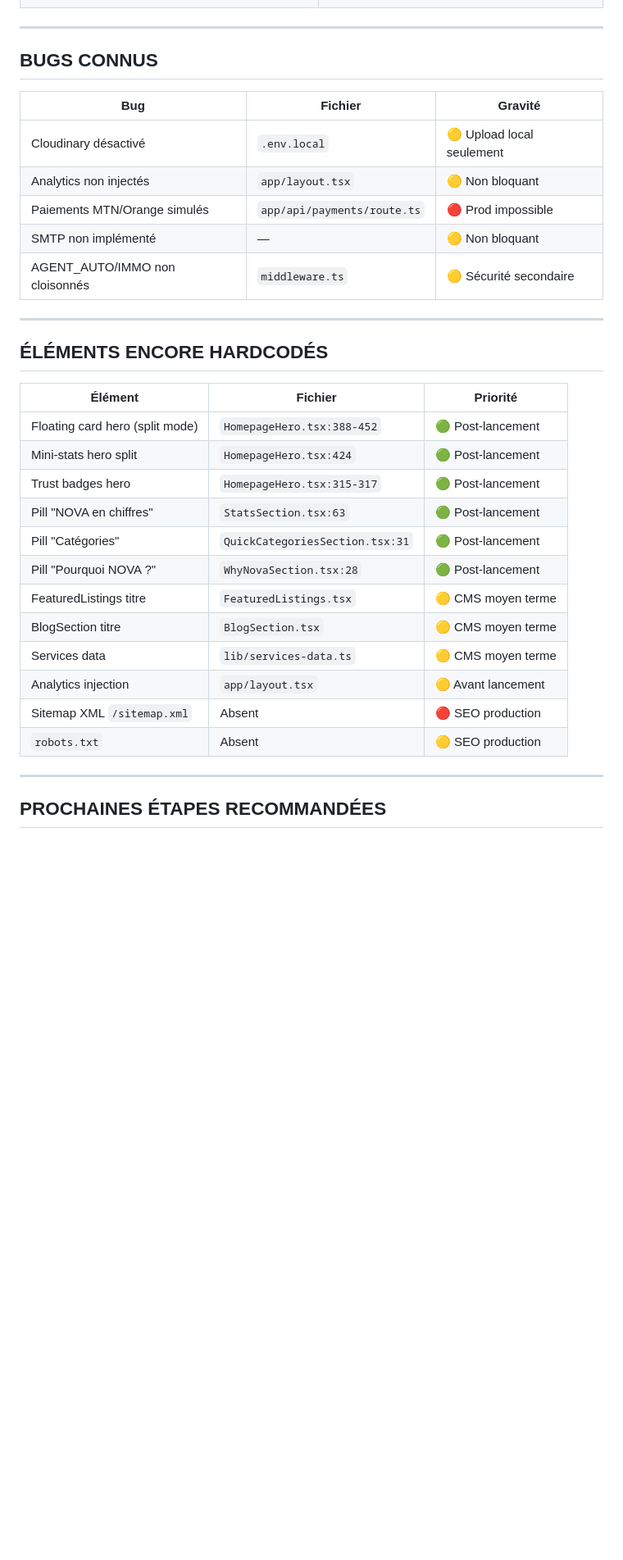
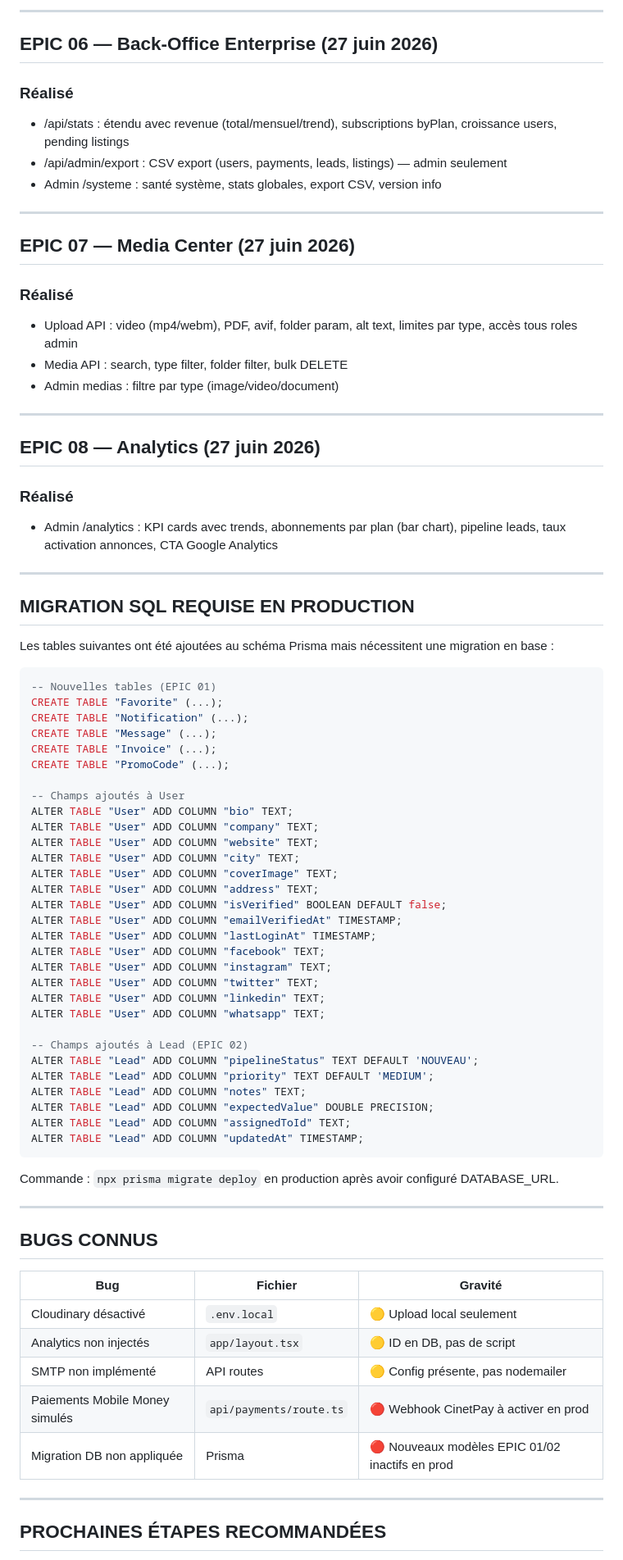
Before and after one commit to KODEX-cloud/Xnova, a Markdown page: PROJECT_STATE.md, the part around one of its changes. Shown at 82% size. GitHub-like rendering; blank space fills up the shorter version.

Commit message:
docs: update PROJECT_STATE.md — EPIC 01→08 completed, migration SQL, next steps
Co-Authored-By: Claude Sonnet 4.6 <noreply@anthropic.com>

````diff
--- a/PROJECT_STATE.md
+++ b/PROJECT_STATE.md
@@ -53,3 +62,68 @@
+---
+
+## EPIC 06 — Back-Office Enterprise (27 juin 2026)
+
+### Réalisé
+- /api/stats : étendu avec revenue (total/mensuel/trend), subscriptions byPlan, croissance users, pending listings
+- /api/admin/export : CSV export (users, payments, leads, listings) — admin seulement
+- Admin /systeme : santé système, stats globales, export CSV, version info
+
+---
+
+## EPIC 07 — Media Center (27 juin 2026)
+
+### Réalisé
+- Upload API : video (mp4/webm), PDF, avif, folder param, alt text, limites par type, accès tous roles admin
+- Media API : search, type filter, folder filter, bulk DELETE
+- Admin medias : filtre par type (image/video/document)
+
+---
+
+## EPIC 08 — Analytics (27 juin 2026)
+
+### Réalisé
+- Admin /analytics : KPI cards avec trends, abonnements par plan (bar chart), pipeline leads, taux activation annonces, CTA Google Analytics
+
+---
+
+## MIGRATION SQL REQUISE EN PRODUCTION
+
+Les tables suivantes ont été ajoutées au schéma Prisma mais nécessitent une migration en base :
+
+```sql
+-- Nouvelles tables (EPIC 01)
+CREATE TABLE "Favorite" (...);
+CREATE TABLE "Notification" (...);
+CREATE TABLE "Message" (...);
+CREATE TABLE "Invoice" (...);
+CREATE TABLE "PromoCode" (...);
+
+-- Champs ajoutés à User
+ALTER TABLE "User" ADD COLUMN "bio" TEXT;
+ALTER TABLE "User" ADD COLUMN "company" TEXT;
+ALTER TABLE "User" ADD COLUMN "website" TEXT;
+ALTER TABLE "User" ADD COLUMN "city" TEXT;
+ALTER TABLE "User" ADD COLUMN "coverImage" TEXT;
+ALTER TABLE "User" ADD COLUMN "address" TEXT;
+ALTER TABLE "User" ADD COLUMN "isVerified" BOOLEAN DEFAULT false;
+ALTER TABLE "User" ADD COLUMN "emailVerifiedAt" TIMESTAMP;
+ALTER TABLE "User" ADD COLUMN "lastLoginAt" TIMESTAMP;
+ALTER TABLE "User" ADD COLUMN "facebook" TEXT;
+ALTER TABLE "User" ADD COLUMN "instagram" TEXT;
+ALTER TABLE "User" ADD COLUMN "twitter" TEXT;
+ALTER TABLE "User" ADD COLUMN "linkedin" TEXT;
+ALTER TABLE "User" ADD COLUMN "whatsapp" TEXT;
+
+-- Champs ajoutés à Lead (EPIC 02)
+ALTER TABLE "Lead" ADD COLUMN "pipelineStatus" TEXT DEFAULT 'NOUVEAU';
+ALTER TABLE "Lead" ADD COLUMN "priority" TEXT DEFAULT 'MEDIUM';
+ALTER TABLE "Lead" ADD COLUMN "notes" TEXT;
+ALTER TABLE "Lead" ADD COLUMN "expectedValue" DOUBLE PRECISION;
+ALTER TABLE "Lead" ADD COLUMN "assignedToId" TEXT;
+ALTER TABLE "Lead" ADD COLUMN "updatedAt" TIMESTAMP;
+```
+
+Commande : `npx prisma migrate deploy` en production après avoir configuré DATABASE_URL.
 
 ---
 
@@ -58,29 +132,10 @@
 | Bug | Fichier | Gravité |
 |-----|---------|---------|
 | Cloudinary désactivé | `.env.local` | 🟡 Upload local seulement |
-| Analytics non injectés | `app/layout.tsx` | 🟡 Non bloquant |
-| Paiements MTN/Orange simulés | `app/api/payments/route.ts` | 🔴 Prod impossible |
-| SMTP non implémenté | — | 🟡 Non bloquant |
-| AGENT_AUTO/IMMO non cloisonnés | `middleware.ts` | 🟡 Sécurité secondaire |
-
----
-
-## ÉLÉMENTS ENCORE HARDCODÉS
-
-| Élément | Fichier | Priorité |
-|---------|---------|----------|
-| Floating card hero (split mode) | `HomepageHero.tsx:388-452` | 🟢 Post-lancement |
-| Mini-stats hero split | `HomepageHero.tsx:424` | 🟢 Post-lancement |
-| Trust badges hero | `HomepageHero.tsx:315-317` | 🟢 Post-lancement |
-| Pill "NOVA en chiffres" | `StatsSection.tsx:63` | 🟢 Post-lancement |
-| Pill "Catégories" | `QuickCategoriesSection.tsx:31` | 🟢 Post-lancement |
-| Pill "Pourquoi NOVA ?" | `WhyNovaSection.tsx:28` | 🟢 Post-lancement |
-| FeaturedListings titre | `FeaturedListings.tsx` | 🟡 CMS moyen terme |
-| BlogSection titre | `BlogSection.tsx` | 🟡 CMS moyen terme |
-| Services data | `lib/services-data.ts` | 🟡 CMS moyen terme |
-| Analytics injection | `app/layout.tsx` | 🟡 Avant lancement |
-| Sitemap XML `/sitemap.xml` | Absent | 🔴 SEO production |
-| `robots.txt` | Absent | 🟡 SEO production |
+| Analytics non injectés | `app/layout.tsx` | 🟡 ID en DB, pas de script |
+| SMTP non implémenté | API routes | 🟡 Config présente, pas nodemailer |
+| Paiements Mobile Money simulés | `api/payments/route.ts` | 🔴 Webhook CinetPay à activer en prod |
+| Migration DB non appliquée | Prisma | 🔴 Nouveaux modèles EPIC 01/02 inactifs en prod |
 
 ---
 
````
Also changed, not shown: other parts of PROJECT_STATE.md (+63 -83 lines).
